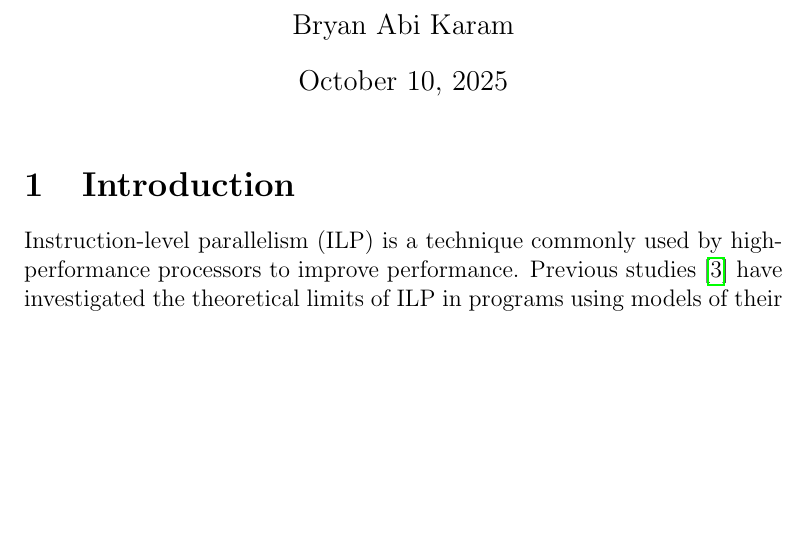
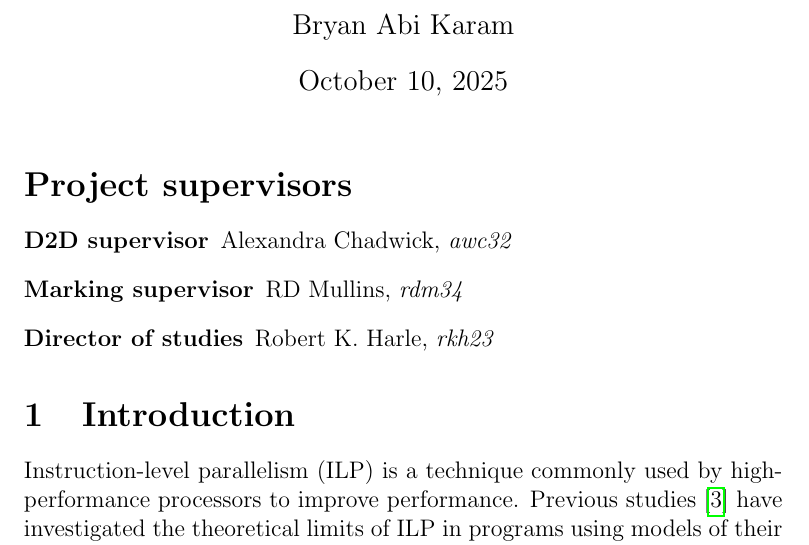
Before and after one commit to bryancrisso/partiiproject, a LaTeX document (proposal/proposal.tex): part of page 1 of 8 before the commit and part of page 1 of 9 after it, cut so that both start at the same text, the shorter picture padded with empty space. Compiled offline with pdfLaTeX.

Commit message:
Add supervisor preamble

```diff
--- a/proposal/proposal.tex
+++ b/proposal/proposal.tex
@@ -15,6 +15,13 @@
 \begin{document}
 
 \maketitle
+
+\section*{Project supervisors}
+\begin{description}
+  \item[D2D supervisor] Alexandra Chadwick, \textit{awc32}
+  \item[Marking supervisor] RD Mullins, \textit{rdm34}
+  \item[Director of studies] Robert K. Harle, \textit{rkh23}
+\end{description}
 
 \section{Introduction}
 
```
Also changed, not shown: proposal/proposal.pdf.
